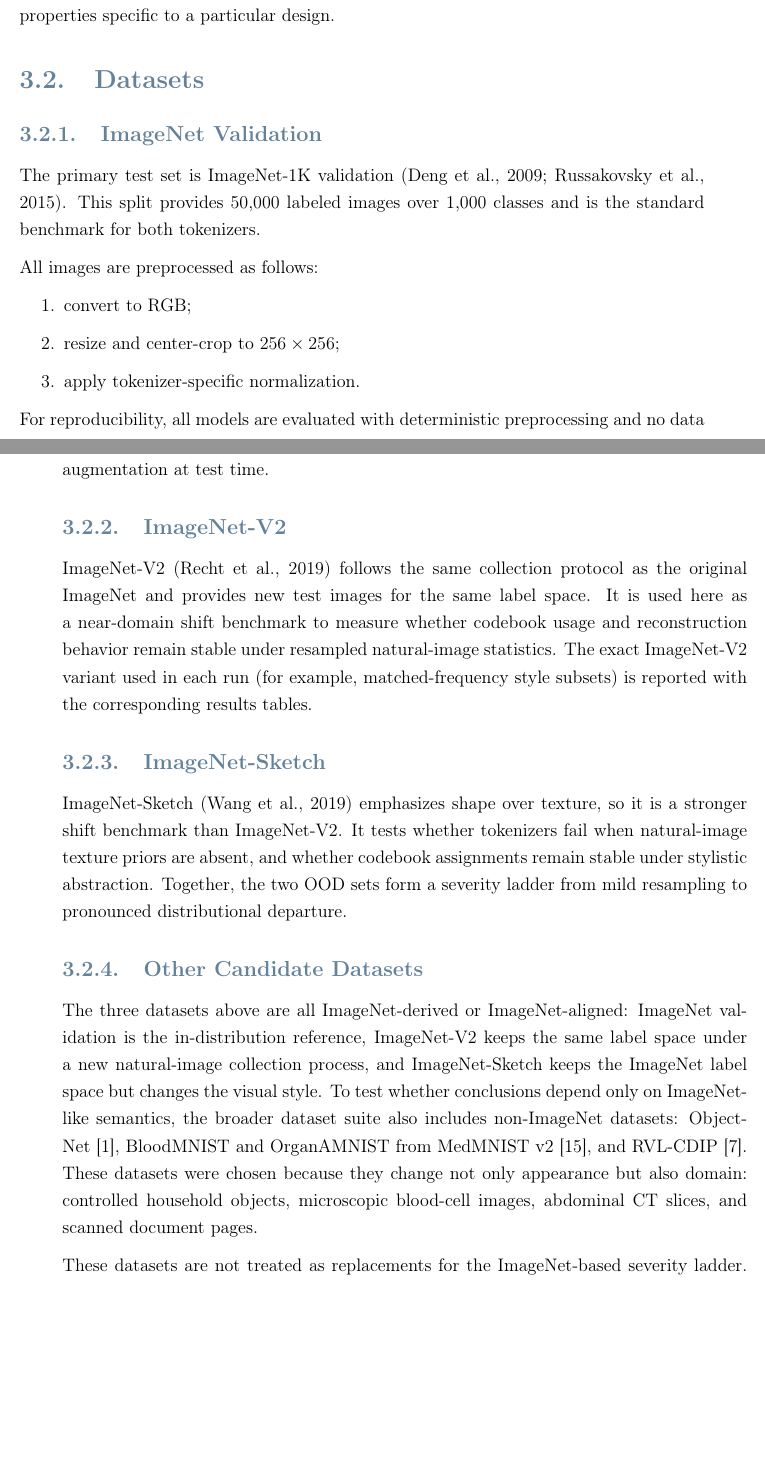
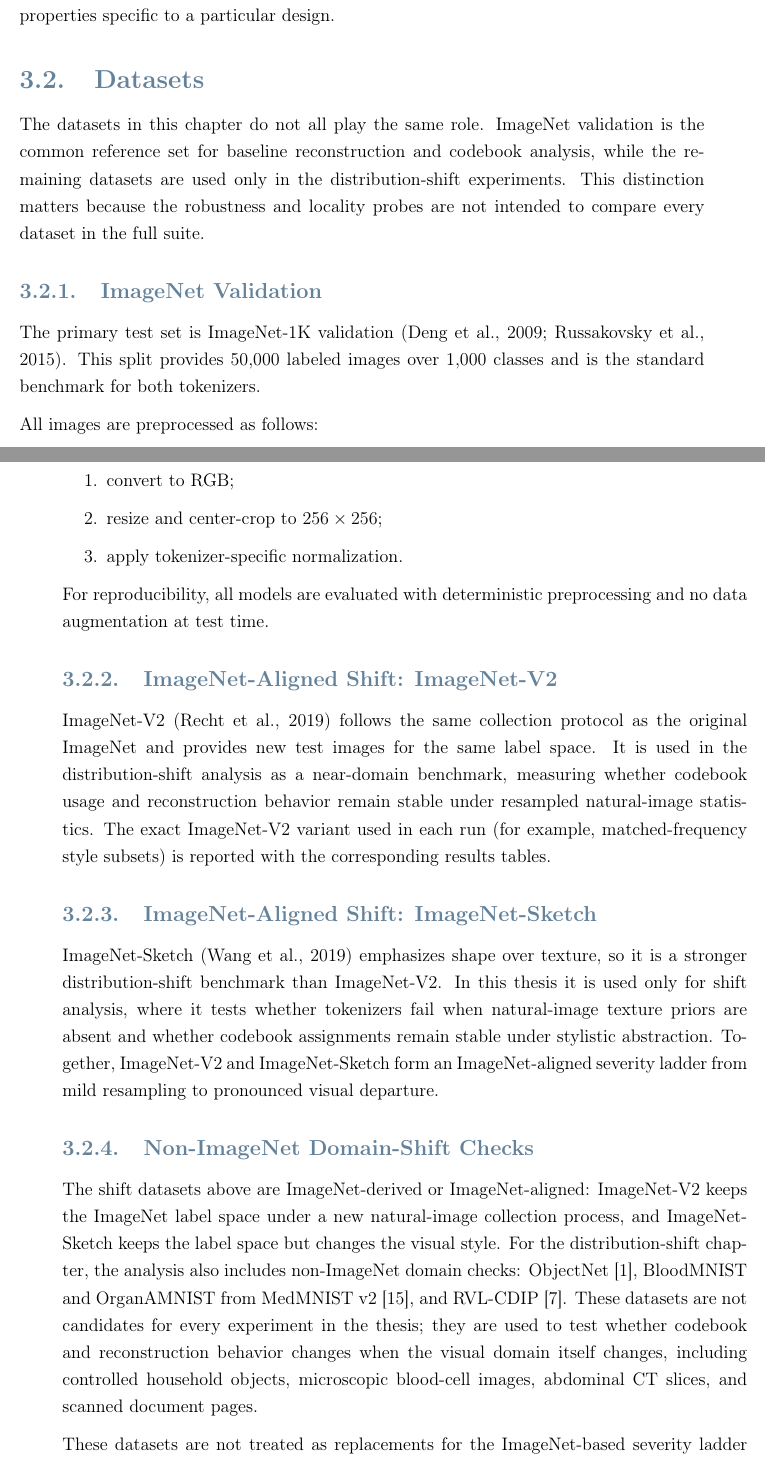
Before and after one commit to farzinnasiri/Thesis---VQ, a LaTeX thesis (Thesis.tex, which reads Chapters/ch03_datasets_models_metrics.tex): two parts of pages 34 and 35 of 74, joined at a grey line, cut so that both start at the same text, the shorter picture padded with empty space. Compiled offline with pdfLaTeX.

Commit message:
Clarify dataset roles for distribution shift

```diff
--- a/Chapters/ch03_datasets_models_metrics.tex
+++ b/Chapters/ch03_datasets_models_metrics.tex
@@ -65,6 +65,8 @@ However, the comparison is not architecture-neutral. Differences in codebook dim
 \section{Datasets}
 \label{sec:datasets}
 
+The datasets in this chapter do not all play the same role. ImageNet validation is the common reference set for baseline reconstruction and codebook analysis, while the remaining datasets are used only in the distribution-shift experiments. This distinction matters because the robustness and locality probes are not intended to compare every dataset in the full suite.
+
 \subsection{ImageNet Validation}
 \label{subsec:imagenet_validation}
 
@@ -79,20 +81,20 @@ All images are preprocessed as follows:
 
 For reproducibility, all models are evaluated with deterministic preprocessing and no data augmentation at test time.
 
-\subsection{ImageNet-V2}
+\subsection{ImageNet-Aligned Shift: ImageNet-V2}
 \label{subsec:imagenet_v2}
 
-ImageNet-V2 (Recht et al., 2019) follows the same collection protocol as the original ImageNet and provides new test images for the same label space. It is used here as a near-domain shift benchmark to measure whether codebook usage and reconstruction behavior remain stable under resampled natural-image statistics. The exact ImageNet-V2 variant used in each run (for example, matched-frequency style subsets) is reported with the corresponding results tables.
+ImageNet-V2 (Recht et al., 2019) follows the same collection protocol as the original ImageNet and provides new test images for the same label space. It is used in the distribution-shift analysis as a near-domain benchmark, measuring whether codebook usage and reconstruction behavior remain stable under resampled natural-image statistics. The exact ImageNet-V2 variant used in each run (for example, matched-frequency style subsets) is reported with the corresponding results tables.
 
-\subsection{ImageNet-Sketch}
+\subsection{ImageNet-Aligned Shift: ImageNet-Sketch}
 \label{subsec:imagenet_sketch}
 
-ImageNet-Sketch (Wang et al., 2019) emphasizes shape over texture, so it is a stronger shift benchmark than ImageNet-V2. It tests whether tokenizers fail when natural-image texture priors are absent, and whether codebook assignments remain stable under stylistic abstraction. Together, the two OOD sets form a severity ladder from mild resampling to pronounced distributional departure.
+ImageNet-Sketch (Wang et al., 2019) emphasizes shape over texture, so it is a stronger distribution-shift benchmark than ImageNet-V2. In this thesis it is used only for shift analysis, where it tests whether tokenizers fail when natural-image texture priors are absent and whether codebook assignments remain stable under stylistic abstraction. Together, ImageNet-V2 and ImageNet-Sketch form an ImageNet-aligned severity ladder from mild resampling to pronounced visual departure.
 
-\subsection{Other Candidate Datasets}
+\subsection{Non-ImageNet Domain-Shift Checks}
 \label{subsec:other_candidate_datasets}
 
-The three datasets above are all ImageNet-derived or ImageNet-aligned: ImageNet validation is the in-distribution reference, ImageNet-V2 keeps the same label space under a new natural-image collection process, and ImageNet-Sketch keeps the ImageNet label space but changes the visual style. To test whether conclusions depend only on ImageNet-like semantics, the broader dataset suite also includes non-ImageNet datasets: ObjectNet~\cite{barbu2019objectnet}, BloodMNIST and OrganAMNIST from MedMNIST v2~\cite{yang2023medmnist}, and RVL-CDIP~\cite{harley2015rvlcdip}. These datasets were chosen because they change not only appearance but also domain: controlled household objects, microscopic blood-cell images, abdominal CT slices, and scanned document pages.
+The shift datasets above are ImageNet-derived or ImageNet-aligned: ImageNet-V2 keeps the ImageNet label space under a new natural-image collection process, and ImageNet-Sketch keeps the label space but changes the visual style. For the distribution-shift chapter, the analysis also includes non-ImageNet domain checks: ObjectNet~\cite{barbu2019objectnet}, BloodMNIST and OrganAMNIST from MedMNIST v2~\cite{yang2023medmnist}, and RVL-CDIP~\cite{harley2015rvlcdip}. These datasets are not candidates for every experiment in the thesis; they are used to test whether codebook and reconstruction behavior changes when the visual domain itself changes, including controlled household objects, microscopic blood-cell images, abdominal CT slices, and scanned document pages.
 
 \begin{table}[h]
     \centering
@@ -109,7 +111,7 @@ The three datasets above are all ImageNet-derived or ImageNet-aligned: ImageNet
     \label{tab:non_imagenet_datasets}
 \end{table}
 
-These datasets are not treated as replacements for the ImageNet-based severity ladder. Instead, they are used as domain-shift checks: if a tokenizer's codebook statistics remain stable on ImageNet-V2 and ImageNet-Sketch but change strongly on medical or document images, the result suggests domain specialization rather than a generic failure of the measurement pipeline.
+These datasets are not treated as replacements for the ImageNet-based severity ladder and are not used in the perturbation-locality chapters. They are used only as domain-shift checks: if a tokenizer's codebook statistics remain stable on ImageNet-V2 and ImageNet-Sketch but change strongly on medical or document images, the result suggests domain specialization rather than a generic failure of the measurement pipeline.
 
 \begin{figure}[t]
     \centering
```
Also changed, not shown: Chapters/ch03_datasets_models_metrics.tex (2 more changed lines).
